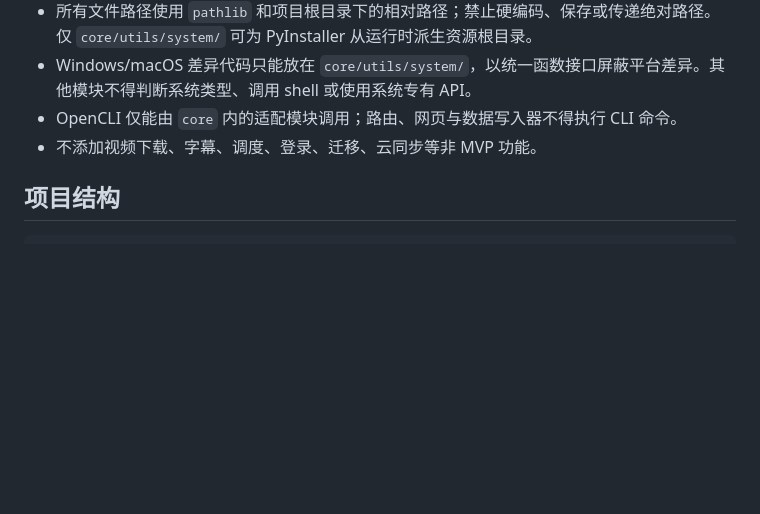
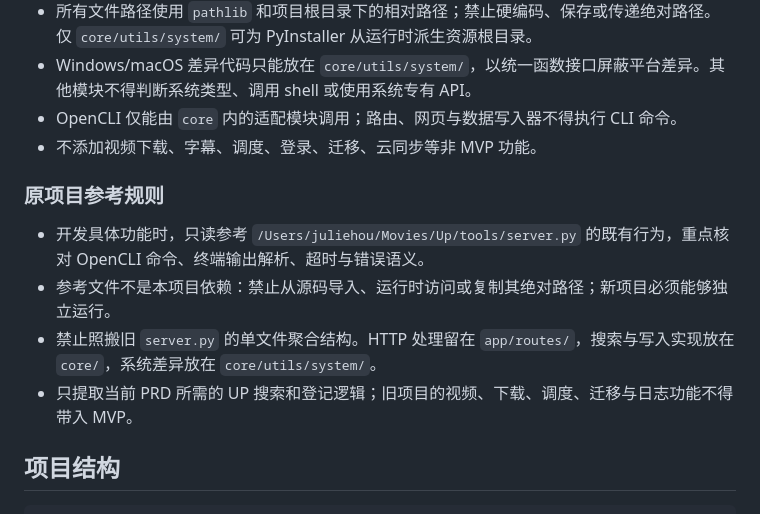
Before and after one commit to pdhxr/BiliUp-Vault, a Markdown page: AGENTS.md, the part around the change. Rendered like a GitHub page; blank space fills up the shorter version.

Commit message:
docs: define legacy server reference rules

```diff
--- a/AGENTS.md
+++ b/AGENTS.md
@@ -10,6 +10,13 @@
 - Windows/macOS 差异代码只能放在 `core/utils/system/`，以统一函数接口屏蔽平台差异。其他模块不得判断系统类型、调用 shell 或使用系统专有 API。
 - OpenCLI 仅能由 `core` 内的适配模块调用；路由、网页与数据写入器不得执行 CLI 命令。
 - 不添加视频下载、字幕、调度、登录、迁移、云同步等非 MVP 功能。
+
+### 原项目参考规则
+
+- 开发具体功能时，只读参考 `/Users/juliehou/Movies/Up/tools/server.py` 的既有行为，重点核对 OpenCLI 命令、终端输出解析、超时与错误语义。
+- 参考文件不是本项目依赖：禁止从源码导入、运行时访问或复制其绝对路径；新项目必须能够独立运行。
+- 禁止照搬旧 `server.py` 的单文件聚合结构。HTTP 处理留在 `app/routes/`，搜索与写入实现放在 `core/`，系统差异放在 `core/utils/system/`。
+- 只提取当前 PRD 所需的 UP 搜索和登记逻辑；旧项目的视频、下载、调度、迁移与日志功能不得带入 MVP。
 
 ## 项目结构
 
```
